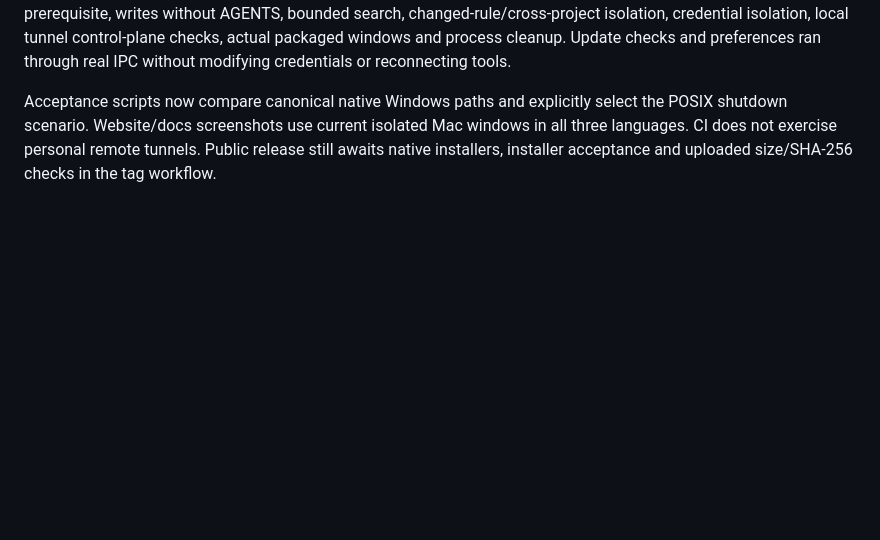
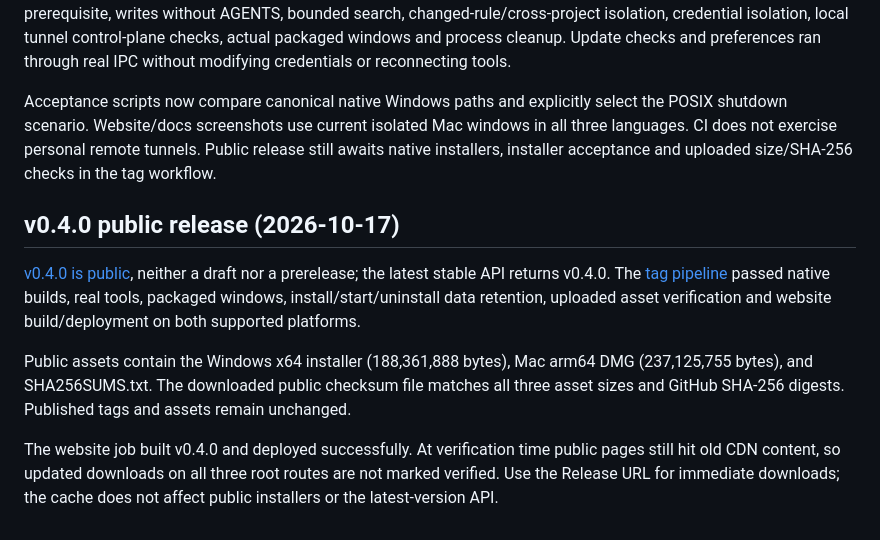
Before and after one commit to DJ-Huang/ChatToHarness, a Markdown page: docs/en/VERIFICATION.md, the part around the change. Drawn GitHub-style; blank space fills up the shorter version.

```diff
--- a/docs/en/VERIFICATION.md
+++ b/docs/en/VERIFICATION.md
@@ -65,3 +65,11 @@ The complete local suite ran 131 checks: 129 passed, 2 native Windows checks ski
 [Pre-release checks](https://github.com/DJ-Huang/ChatToHarness/actions/runs/39014237373) passed. Windows: 125 of 131 passed, 6 skipped by platform/tool availability. Mac: 126 of 131 passed, 5 skipped. Neither platform failed. Both completed packaging, discovery of 27 real tools, reads without a prerequisite, writes without AGENTS, bounded search, changed-rule/cross-project isolation, credential isolation, local tunnel control-plane checks, actual packaged windows and process cleanup. Update checks and preferences ran through real IPC without modifying credentials or reconnecting tools.
 
 Acceptance scripts now compare canonical native Windows paths and explicitly select the POSIX shutdown scenario. Website/docs screenshots use current isolated Mac windows in all three languages. CI does not exercise personal remote tunnels. Public release still awaits native installers, installer acceptance and uploaded size/SHA-256 checks in the tag workflow.
+
+## v0.4.0 public release (2026-10-17)
+
+[v0.4.0 is public](https://github.com/DJ-Huang/ChatToHarness/releases/tag/v0.4.0), neither a draft nor a prerelease; the latest stable API returns v0.4.0. The [tag pipeline](https://github.com/DJ-Huang/ChatToHarness/actions/runs/39014606580) passed native builds, real tools, packaged windows, install/start/uninstall data retention, uploaded asset verification and website build/deployment on both supported platforms.
+
+Public assets contain the Windows x64 installer (188,361,888 bytes), Mac arm64 DMG (237,125,755 bytes), and SHA256SUMS.txt. The downloaded public checksum file matches all three asset sizes and GitHub SHA-256 digests. Published tags and assets remain unchanged.
+
+The website job built v0.4.0 and deployed successfully. At verification time public pages still hit old CDN content, so updated downloads on all three root routes are not marked verified. Use the Release URL for immediate downloads; the cache does not affect public installers or the latest-version API.
```
Also changed, not shown: docs/ja/VERIFICATION.md (+8 -0 lines), docs/zh-CN/VERIFICATION.md (+8 -0 lines).
